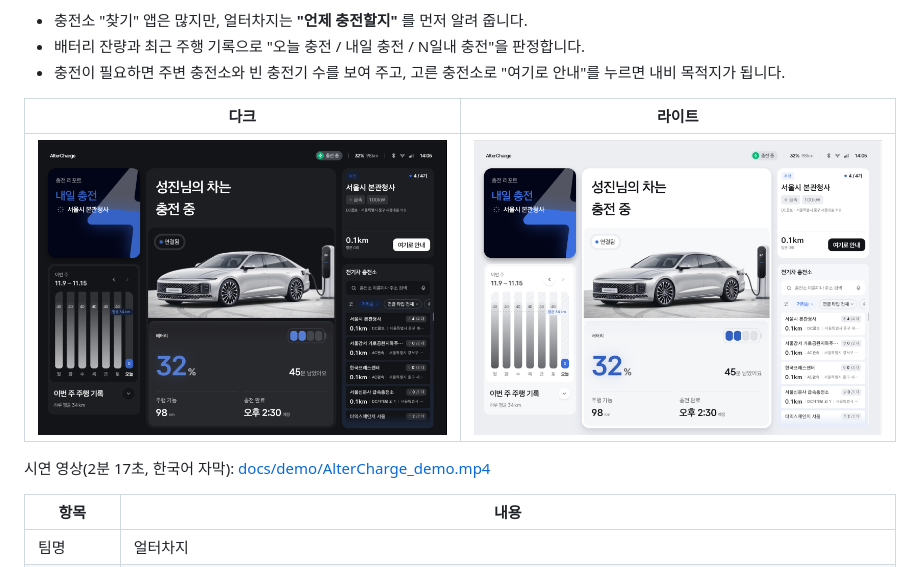
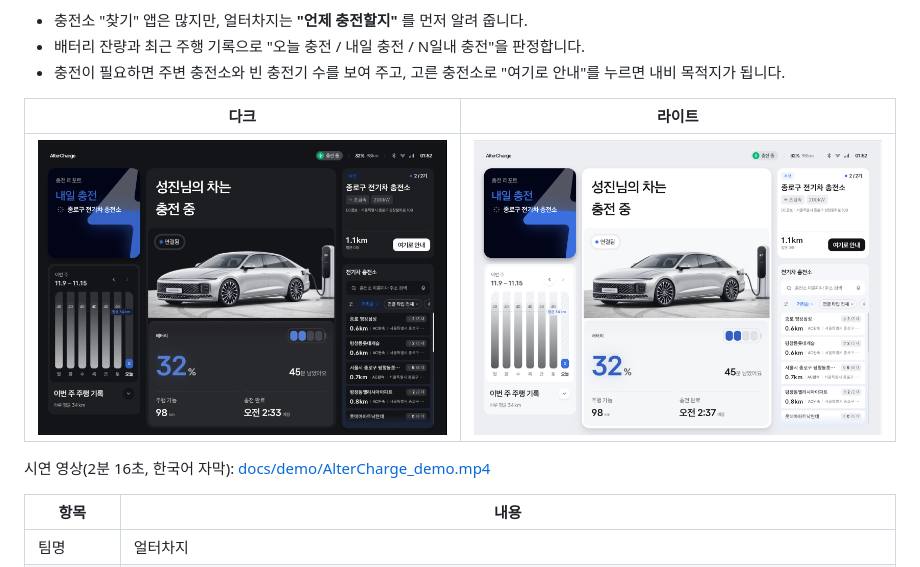
Before and after one commit to 2026-Hyundai-Car-Contest/altercharge-app, a Markdown page: README.md, the part around the change. Rendered like a GitHub page; pictures changed too: docs/images/home_dark.png, docs/images/home_light.png.

Commit message:
chore: 제출용 APK · 시연 영상 · 스크린샷 갱신 (디자이너 QA 반영본) (#126)

```diff
--- a/README.md
+++ b/README.md
@@ -11,7 +11,7 @@
 |---|---|
 | ![홈 화면 다크](docs/images/home_dark.png) | ![홈 화면 라이트](docs/images/home_light.png) |
 
-시연 영상(2분 17초, 한국어 자막): [docs/demo/AlterCharge_demo.mp4](docs/demo/AlterCharge_demo.mp4)
+시연 영상(2분 16초, 한국어 자막): [docs/demo/AlterCharge_demo.mp4](docs/demo/AlterCharge_demo.mp4)
 
 | 항목 | 내용 |
 |---|---|
```
Also changed, not shown: 2 other files.
